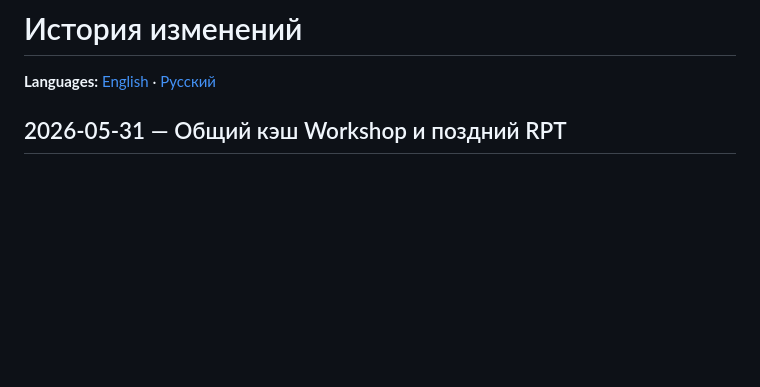
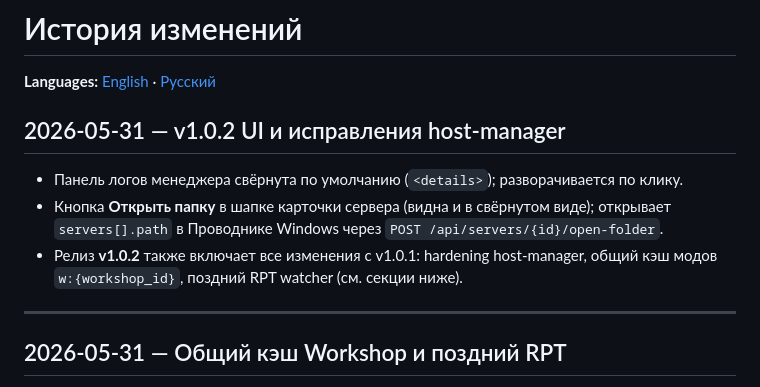
Before and after one commit to devmrbouh-hub/dayz_manager, a Markdown page: docs/ru/CHANGELOG.md, the part around the change. GitHub-like rendering; blank space fills up the shorter version.

Commit message:
docs: v1.0.2 changelog and release notes

```diff
--- a/docs/ru/CHANGELOG.md
+++ b/docs/ru/CHANGELOG.md
@@ -1,6 +1,14 @@
 # История изменений
 
 **Languages:** [English](../CHANGELOG.md) · [Русский](CHANGELOG.md)
+
+## 2026-05-31 — v1.0.2 UI и исправления host-manager
+
+- Панель логов менеджера свёрнута по умолчанию (`<details>`); разворачивается по клику.
+- Кнопка **Открыть папку** в шапке карточки сервера (видна и в свёрнутом виде); открывает `servers[].path` в Проводнике Windows через `POST /api/servers/{id}/open-folder`.
+- Релиз **v1.0.2** также включает все изменения с v1.0.1: hardening host-manager, общий кэш модов `w:{workshop_id}`, поздний RPT watcher (см. секции ниже).
+
+---
 
 ## 2026-05-31 — Общий кэш Workshop и поздний RPT
 
```
Also changed, not shown: .github/RELEASE_NOTES/v1.0.2.md (added, +24 -0 lines), docs/CHANGELOG.md (+8 -0 lines).
